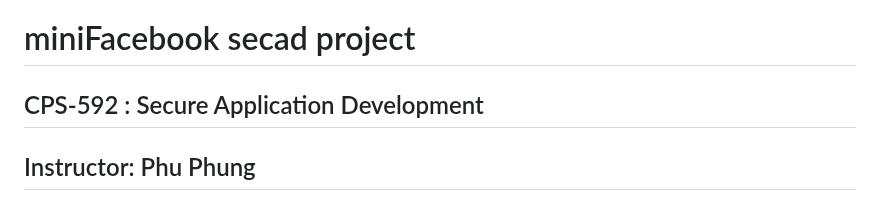
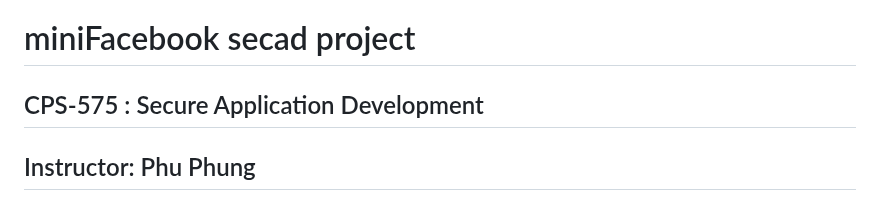
Before and after one commit to vijayendra-k/miniFacebook-SECAD, a Markdown page: README.md, the part around the change. GitHub-like rendering.

Commit message:
Updated README.md with correct course name

```diff
--- a/README.md
+++ b/README.md
@@ -1,5 +1,5 @@
 # miniFacebook secad project #
-## CPS-592 : Secure Application Development ##
+## CPS-575 : Secure Application Development ##
 ## Instructor: Phu Phung ##
 
 
```
